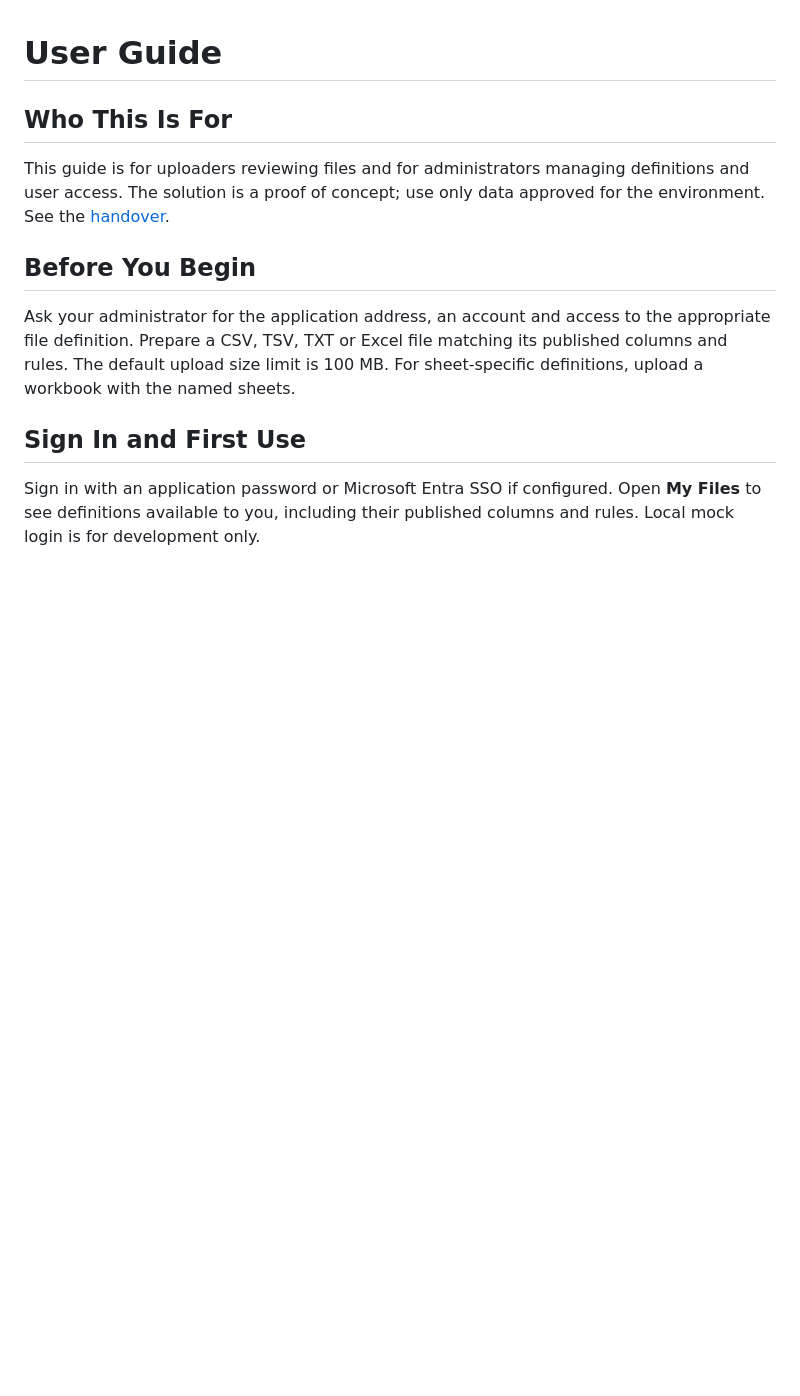
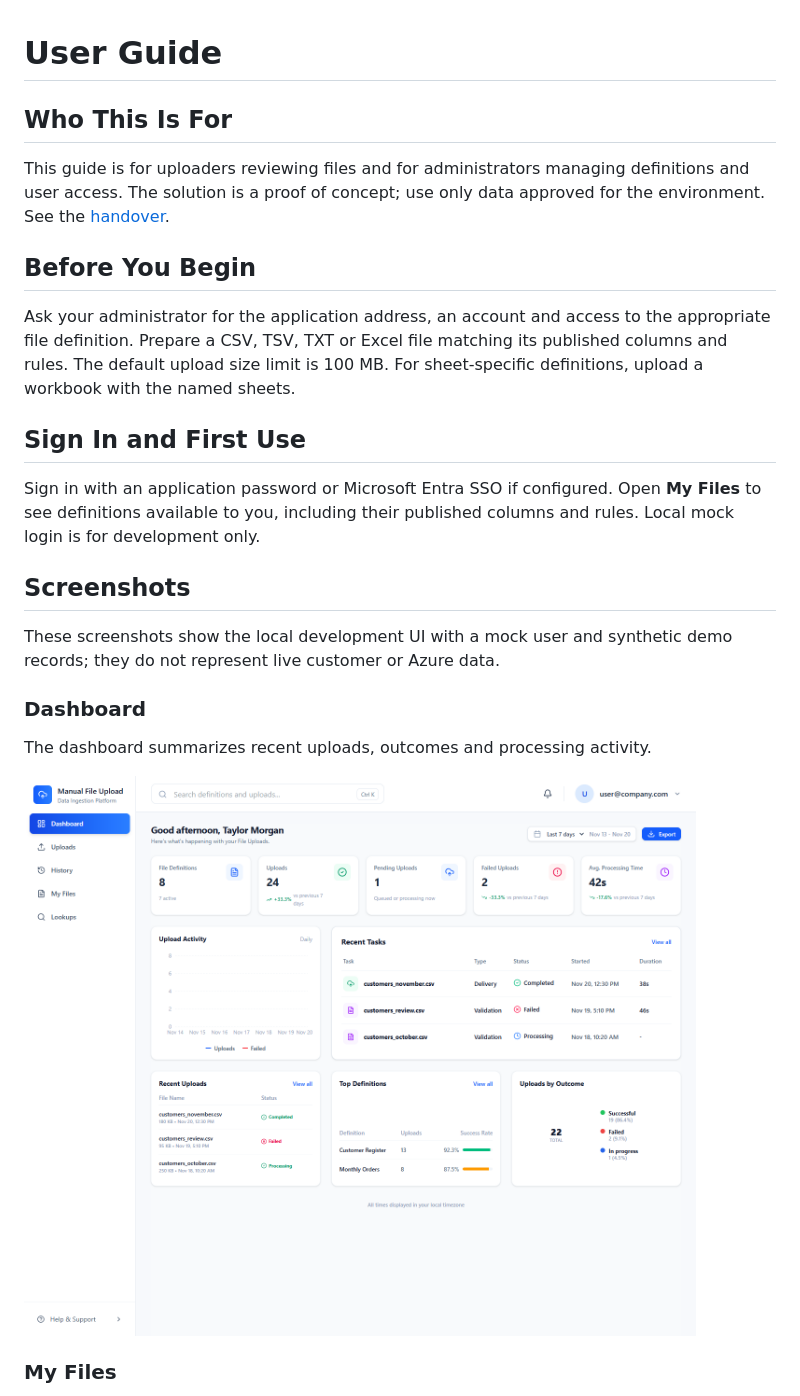
Before and after one commit to nabeelp/DataIngestionPlatform, a Markdown page: docs/user-guide.md, the part around one of its changes. GitHub-like rendering; pictures changed too: docs/images/user-dashboard.png (added); blank space fills up the shorter version.

```diff
--- a/docs/user-guide.md
+++ b/docs/user-guide.md
@@ -18,3 +18,17 @@ For sheet-specific definitions, upload a workbook with the named sheets.
 Sign in with an application password or Microsoft Entra SSO if configured.
 Open **My Files** to see definitions available to you, including their
 published columns and rules. Local mock login is for development only.
+
+## Screenshots
+
+These screenshots show the local development UI with a mock user and synthetic
+demo records; they do not represent live customer or Azure data.
+
+### Dashboard
+
+The dashboard summarizes recent uploads, outcomes and processing activity.
+
+![User dashboard with upload activity, recent tasks and outcomes](images/user-dashboard.png)
+
+### My Files
+
```
Also changed, not shown: other parts of docs/user-guide.md (+11 -0 lines), AGENTS.md (+1 -1 lines), docs/images/my-files.png (added), docs/images/upload-history.png (added).
